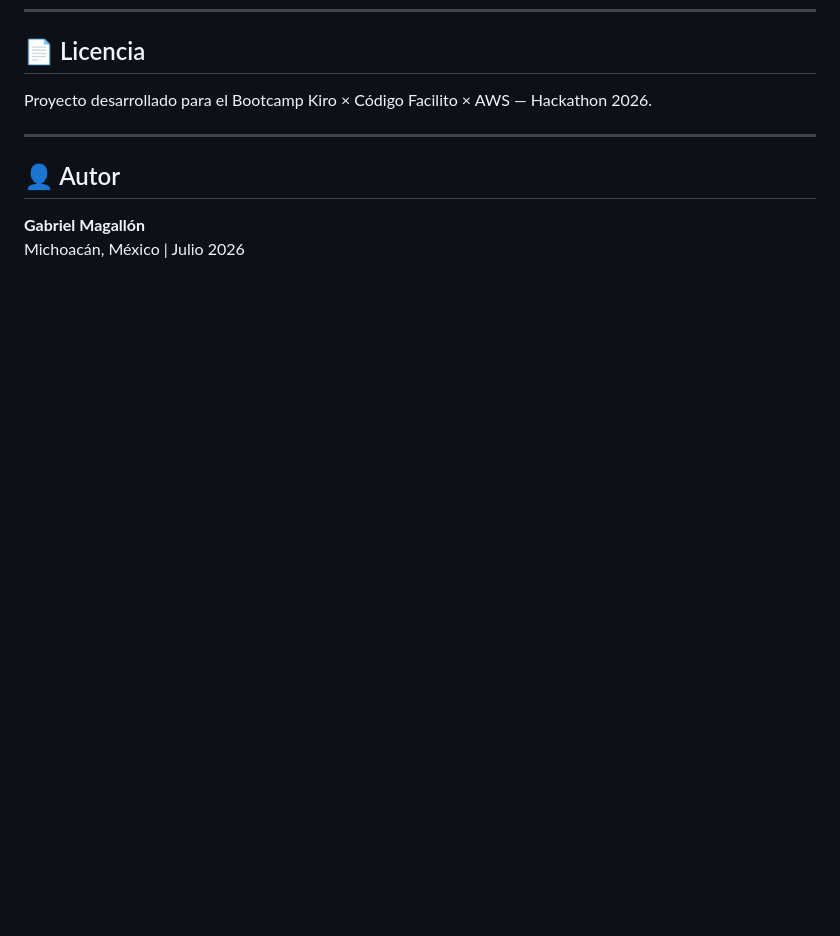
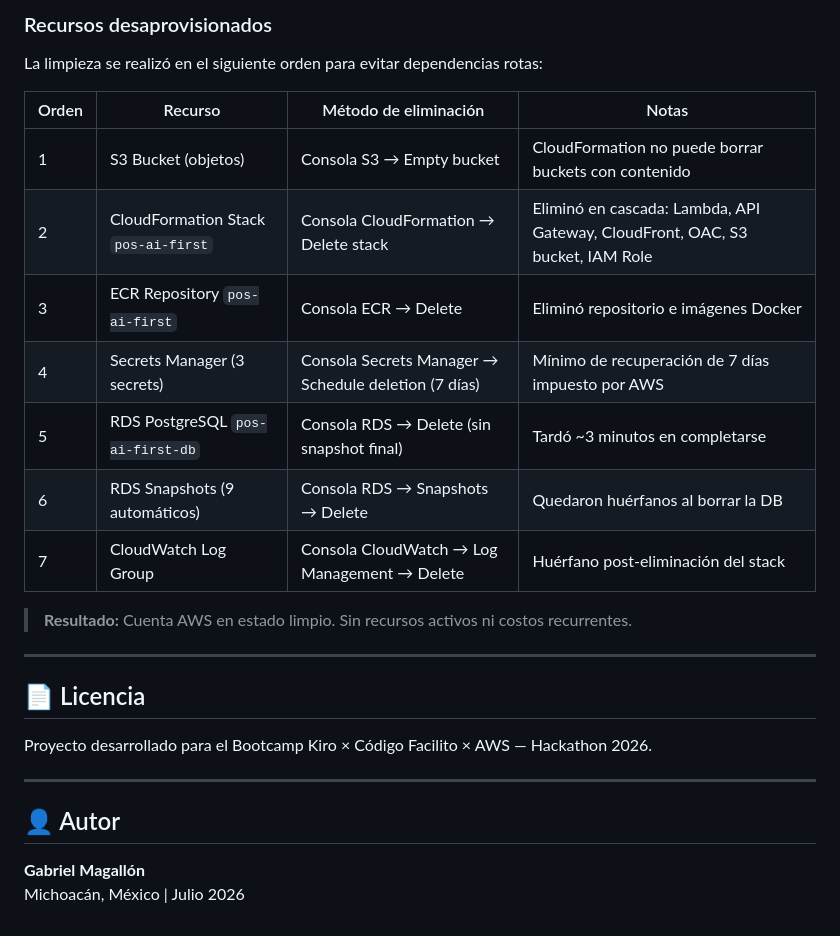
Before and after one commit to QuantumEdu/bootcamp-kiro-CF, a Markdown page: README.md, the part around one of its changes. Drawn GitHub-style; blank space fills up the shorter version.

```diff
--- a/README.md
+++ b/README.md
@@ -223,3 +244,21 @@ Este proyecto demuestra el poder del **desarrollo asistido por agentes**:
+### Recursos desaprovisionados
+
+La limpieza se realizó en el siguiente orden para evitar dependencias rotas:
+
+| Orden | Recurso | Método de eliminación | Notas |
+|-------|---------|----------------------|-------|
+| 1 | S3 Bucket (objetos) | Consola S3 → Empty bucket | CloudFormation no puede borrar buckets con contenido |
+| 2 | CloudFormation Stack `pos-ai-first` | Consola CloudFormation → Delete stack | Eliminó en cascada: Lambda, API Gateway, CloudFront, OAC, S3 bucket, IAM Role |
+| 3 | ECR Repository `pos-ai-first` | Consola ECR → Delete | Eliminó repositorio e imágenes Docker |
+| 4 | Secrets Manager (3 secrets) | Consola Secrets Manager → Schedule deletion (7 días) | Mínimo de recuperación de 7 días impuesto por AWS |
+| 5 | RDS PostgreSQL `pos-ai-first-db` | Consola RDS → Delete (sin snapshot final) | Tardó ~3 minutos en completarse |
+| 6 | RDS Snapshots (9 automáticos) | Consola RDS → Snapshots → Delete | Quedaron huérfanos al borrar la DB |
+| 7 | CloudWatch Log Group | Consola CloudWatch → Log Management → Delete | Huérfano post-eliminación del stack |
+
+> **Resultado:** Cuenta AWS en estado limpio. Sin recursos activos ni costos recurrentes.
+
+---
+
 ## 📄 Licencia
 
 Proyecto desarrollado para el Bootcamp Kiro × Código Facilito × AWS — Hackathon 2026.
```
Also changed, not shown: other parts of README.md (+21 -0 lines).
